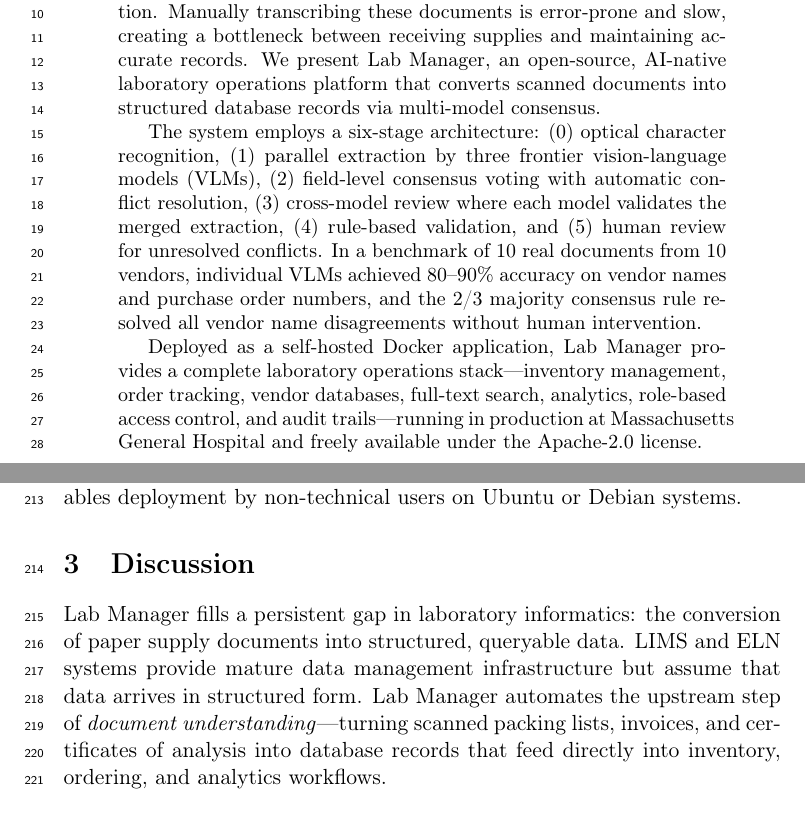
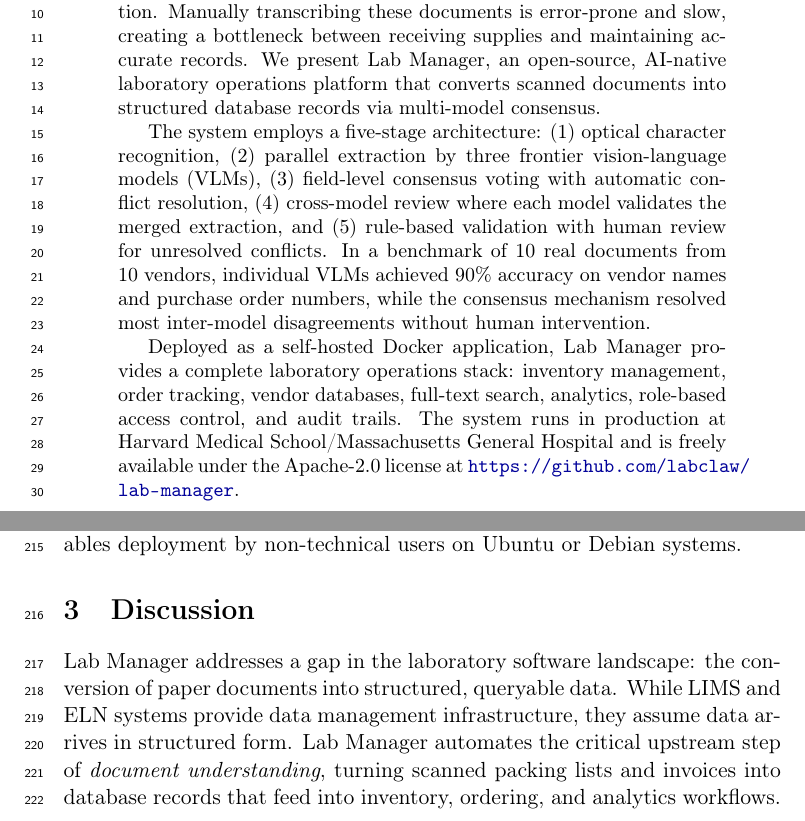
Before and after one commit to labclaw/lab-manager, a LaTeX paper (paper/manuscript.tex): two parts of pages 1 and 7 of 19, joined at a grey line, cut so that both start at the same text. Compiled offline with pdfLaTeX.

Commit message:
revert: restore to best version (e936379)

```diff
--- a/paper/manuscript.tex
+++ b/paper/manuscript.tex
@@ -51,21 +51,22 @@
 operations platform that converts scanned documents into structured
 database records via multi-model consensus.
 
-The system employs a six-stage architecture: (0)~optical character
-recognition, (1)~parallel extraction by three frontier vision-language
-models (VLMs), (2)~field-level consensus voting with automatic conflict
-resolution, (3)~cross-model review where each model validates the merged
-extraction, (4)~rule-based validation, and (5)~human review for unresolved
+The system employs a five-stage architecture: (1)~optical character
+recognition, (2)~parallel extraction by three frontier vision-language
+models (VLMs), (3)~field-level consensus voting with automatic conflict
+resolution, (4)~cross-model review where each model validates the merged
+extraction, and (5)~rule-based validation with human review for unresolved
 conflicts. In a benchmark of 10 real documents from 10 vendors, individual
-VLMs achieved 80--90\% accuracy on vendor names and purchase order numbers,
-and the 2/3 majority consensus rule resolved all vendor name disagreements
+VLMs achieved 90\% accuracy on vendor names and purchase order numbers,
+while the consensus mechanism resolved most inter-model disagreements
 without human intervention.
 
 Deployed as a self-hosted Docker application, Lab Manager provides a
-complete laboratory operations stack---inventory management, order tracking,
+complete laboratory operations stack: inventory management, order tracking,
 vendor databases, full-text search, analytics, role-based access control,
-and audit trails---running in production at Massachusetts General Hospital
-and freely available under the Apache-2.0 license.
+and audit trails. The system runs in production at Harvard Medical
+School/Massachusetts General Hospital and is freely available under the
+Apache-2.0 license at \url{https://github.com/labclaw/lab-manager}.
 \end{abstract}
 
 % ============================================================
@@ -370,13 +371,13 @@
 \section{Discussion}
 \label{sec:discussion}
 
-Lab Manager fills a persistent gap in laboratory informatics: the
-conversion of paper supply documents into structured, queryable data.
-LIMS and ELN systems provide mature data management infrastructure but
-assume that data arrives in structured form. Lab Manager automates the
-upstream step of \emph{document understanding}---turning scanned packing
-lists, invoices, and certificates of analysis into database records that
-feed directly into inventory, ordering, and analytics workflows.
+Lab Manager addresses a gap in the laboratory software landscape: the
+conversion of paper documents into structured, queryable data. While LIMS
+and ELN systems provide data management infrastructure, they assume data
+arrives in structured form. Lab Manager automates the critical upstream
+step of \emph{document understanding}, turning scanned packing lists and
+invoices into database records that feed into inventory, ordering, and
+analytics workflows.
 
 \textbf{Multi-model consensus as a design pattern.} The core architectural
 insight is that no single VLM is reliable enough for laboratory data, but
```
Also changed, not shown: paper/manuscript.tex (12 more changed lines).
